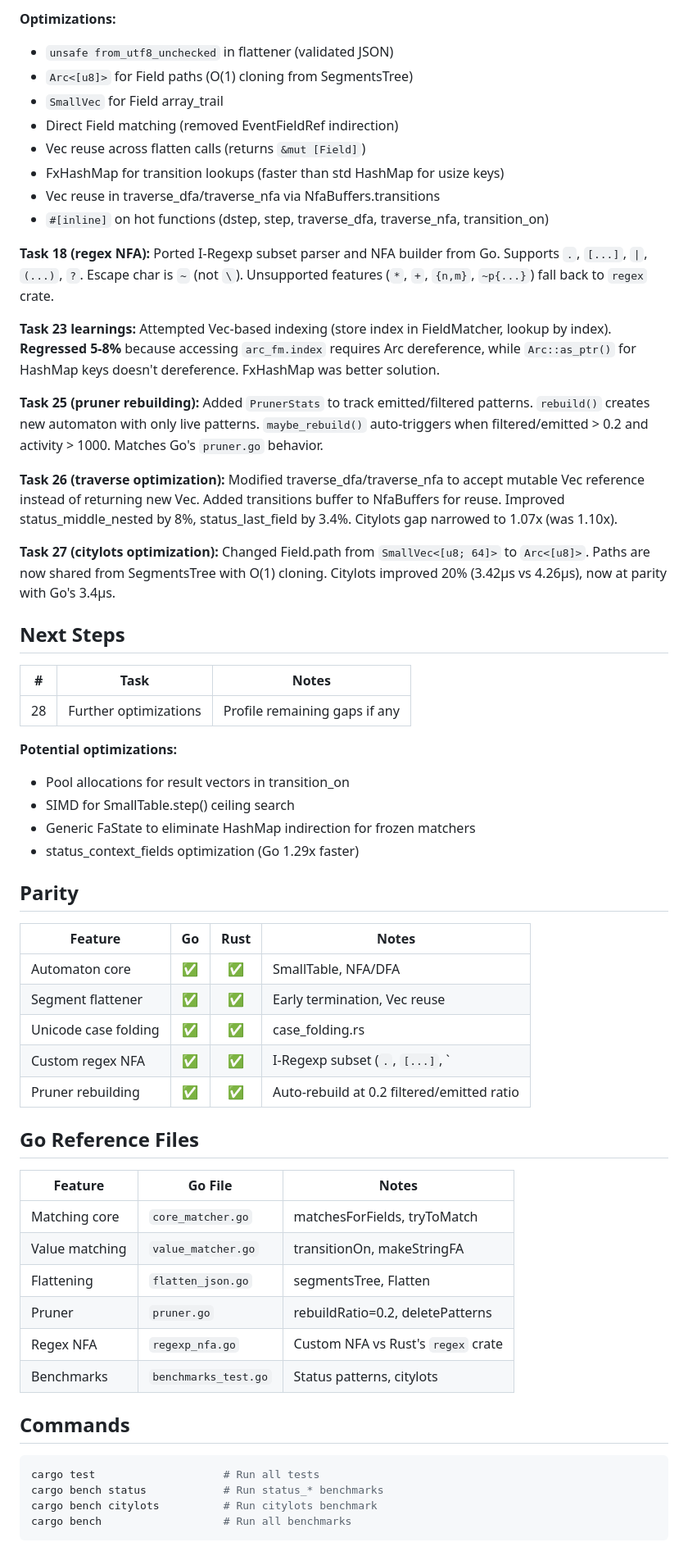
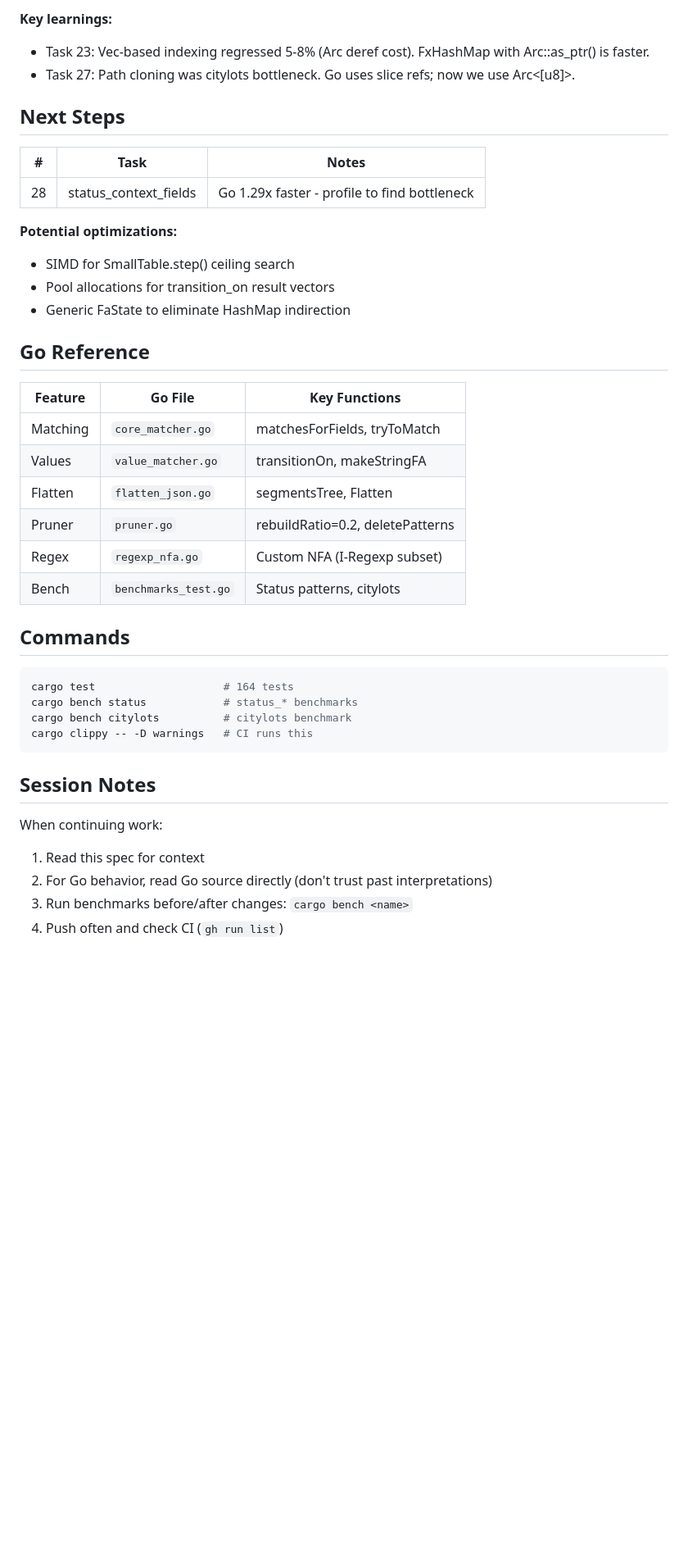
Before and after one commit to baldawarishi/quamina-rs, a Markdown page: spec.md, the part around one of its changes. Shown at 82% size. Drawn GitHub-style; blank space fills up the shorter version.

````diff
--- a/spec.md
+++ b/spec.md
@@ -62,62 +51,43 @@ src/
 
-**Optimizations:**
-- `unsafe from_utf8_unchecked` in flattener (validated JSON)
-- `Arc<[u8]>` for Field paths (O(1) cloning from SegmentsTree)
-- `SmallVec` for Field array_trail
-- Direct Field matching (removed EventFieldRef indirection)
-- Vec<Field> reuse across flatten calls (returns `&mut [Field]`)
-- FxHashMap for transition lookups (faster than std HashMap for usize keys)
-- Vec reuse in traverse_dfa/traverse_nfa via NfaBuffers.transitions
-- `#[inline]` on hot functions (dstep, step, traverse_dfa, traverse_nfa, transition_on)
-
-**Task 18 (regex NFA):** Ported I-Regexp subset parser and NFA builder from Go. Supports `.`, `[...]`, `|`, `(...)`, `?`. Escape char is `~` (not `\`). Unsupported features (`*`, `+`, `{n,m}`, `~p{...}`) fall back to `regex` crate.
-
-**Task 23 learnings:** Attempted Vec-based indexing (store index in FieldMatcher, lookup by index). **Regressed 5-8%** because accessing `arc_fm.index` requires Arc dereference, while `Arc::as_ptr()` for HashMap keys doesn't dereference. FxHashMap was better solution.
-
-**Task 25 (pruner rebuilding):** Added `PrunerStats` to track emitted/filtered patterns. `rebuild()` creates new automaton with only live patterns. `maybe_rebuild()` auto-triggers when filtered/emitted > 0.2 and activity > 1000. Matches Go's `pruner.go` behavior.
-
-**Task 26 (traverse optimization):** Modified traverse_dfa/traverse_nfa to accept mutable Vec reference instead of returning new Vec. Added transitions buffer to NfaBuffers for reuse. Improved status_middle_nested by 8%, status_last_field by 3.4%. Citylots gap narrowed to 1.07x (was 1.10x).
-
-**Task 27 (citylots optimization):** Changed Field.path from `SmallVec<[u8; 64]>` to `Arc<[u8]>`. Paths are now shared from SegmentsTree with O(1) cloning. Citylots improved 20% (3.42µs vs 4.26µs), now at parity with Go's 3.4µs.
+**Key learnings:**
+- Task 23: Vec-based indexing regressed 5-8% (Arc deref cost). FxHashMap with Arc::as_ptr() is faster.
+- Task 27: Path cloning was citylots bottleneck. Go uses slice refs; now we use Arc<[u8]>.
 
 ## Next Steps
 
 | # | Task | Notes |
 |---|------|-------|
-| 28 | Further optimizations | Profile remaining gaps if any |
+| 28 | status_context_fields | Go 1.29x faster - profile to find bottleneck |
 
 **Potential optimizations:**
-- Pool allocations for result vectors in transition_on
 - SIMD for SmallTable.step() ceiling search
-- Generic FaState<T> to eliminate HashMap indirection for frozen matchers
-- status_context_fields optimization (Go 1.29x faster)
+- Pool allocations for transition_on result vectors
+- Generic FaState<T> to eliminate HashMap indirection
 
-## Parity
+## Go Reference
 
-| Feature | Go | Rust | Notes |
-|---------|:--:|:----:|-------|
-| Automaton core | ✅ | ✅ | SmallTable, NFA/DFA |
-| Segment flattener | ✅ | ✅ | Early termination, Vec reuse |
-| Unicode case folding | ✅ | ✅ | case_folding.rs |
-| Custom regex NFA | ✅ | ✅ | I-Regexp subset (`.`, `[...]`, `|`, `(...)`, `?`) |
-| Pruner rebuilding | ✅ | ✅ | Auto-rebuild at 0.2 filtered/emitted ratio |
-
-## Go Reference Files
-
-| Feature | Go File | Notes |
-|---------|---------|-------|
-| Matching core | `core_matcher.go` | matchesForFields, tryToMatch |
-| Value matching | `value_matcher.go` | transitionOn, makeStringFA |
-| Flattening | `flatten_json.go` | segmentsTree, Flatten |
+| Feature | Go File | Key Functions |
+|---------|---------|---------------|
+| Matching | `core_matcher.go` | matchesForFields, tryToMatch |
+| Values | `value_matcher.go` | transitionOn, makeStringFA |
+| Flatten | `flatten_json.go` | segmentsTree, Flatten |
 | Pruner | `pruner.go` | rebuildRatio=0.2, deletePatterns |
-| Regex NFA | `regexp_nfa.go` | Custom NFA vs Rust's `regex` crate |
-| Benchmarks | `benchmarks_test.go` | Status patterns, citylots |
+| Regex | `regexp_nfa.go` | Custom NFA (I-Regexp subset) |
+| Bench | `benchmarks_test.go` | Status patterns, citylots |
 
 ## Commands
 
 ```bash
-cargo test                    # Run all tests
-cargo bench status            # Run status_* benchmarks
-cargo bench citylots          # Run citylots benchmark
-cargo bench                   # Run all benchmarks
+cargo test                    # 164 tests
+cargo bench status            # status_* benchmarks
+cargo bench citylots          # citylots benchmark
+cargo clippy -- -D warnings   # CI runs this
 ```
+
+## Session Notes
+
+When continuing work:
+1. Read this spec for context
+2. For Go behavior, read Go source directly (don't trust past interpretations)
+3. Run benchmarks before/after changes: `cargo bench <name>`
+4. Push often and check CI (`gh run list`)
````
Also changed, not shown: other parts of spec.md (+23 -34 lines).
